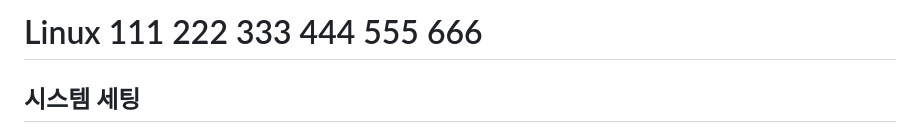
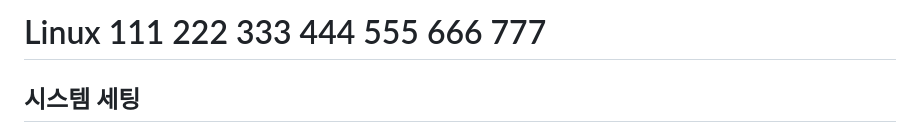
Before and after one commit to bori0211/datafirst, a Markdown page: SystemSetting.md, the part around the change. GitHub-like rendering.

Commit message:
system 777

```diff
--- a/SystemSetting.md
+++ b/SystemSetting.md
@@ -1,4 +1,4 @@
-# Linux 111 222 333 444 555 666
+# Linux 111 222 333 444 555 666 777
 
 ## 시스템 세팅
 
```
